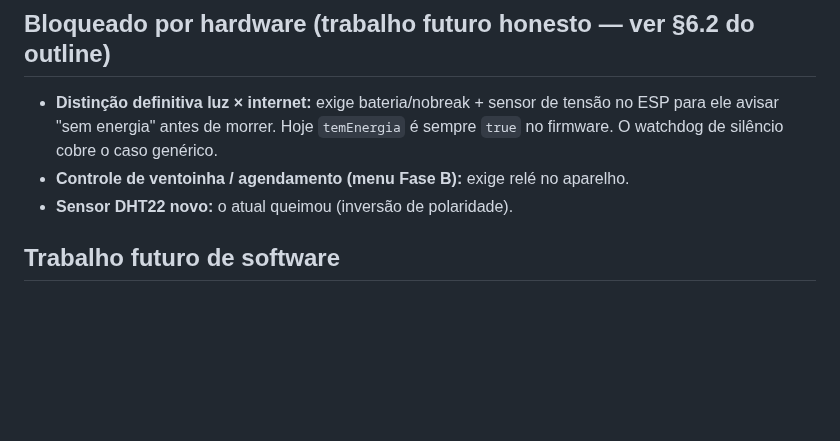
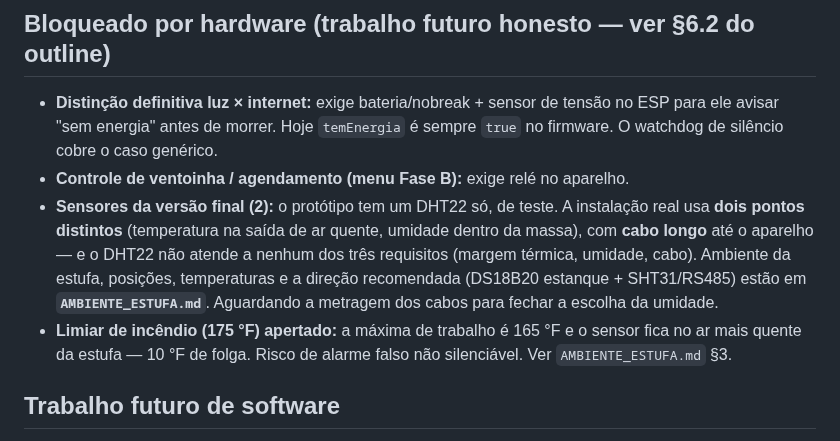
Before and after one commit to Alox01/sentinela-smart, a Markdown page: docs/HANDOFF.md, the part around the change. Drawn GitHub-style; blank space fills up the shorter version.

```diff
--- a/docs/HANDOFF.md
+++ b/docs/HANDOFF.md
@@ -111,7 +111,16 @@ validação em campo e a escrita.
   tensão no ESP para ele avisar "sem energia" antes de morrer. Hoje `temEnergia`
   é sempre `true` no firmware. O watchdog de silêncio cobre o caso genérico.
 - **Controle de ventoinha / agendamento (menu Fase B):** exige relé no aparelho.
-- **Sensor DHT22 novo:** o atual queimou (inversão de polaridade).
+- **Sensores da versão final (2):** o protótipo tem um DHT22 só, de teste. A
+  instalação real usa **dois pontos distintos** (temperatura na saída de ar
+  quente, umidade dentro da massa), com **cabo longo** até o aparelho — e o
+  DHT22 não atende a nenhum dos três requisitos (margem térmica, umidade, cabo).
+  Ambiente da estufa, posições, temperaturas e a direção recomendada
+  (DS18B20 estanque + SHT31/RS485) estão em **`AMBIENTE_ESTUFA.md`**.
+  Aguardando a metragem dos cabos para fechar a escolha da umidade.
+- **Limiar de incêndio (175 °F) apertado:** a máxima de trabalho é 165 °F e o
+  sensor fica no ar mais quente da estufa — 10 °F de folga. Risco de alarme
+  falso não silenciável. Ver `AMBIENTE_ESTUFA.md` §3.
 
 ## Trabalho futuro de software
 
```
Also changed, not shown: docs/AMBIENTE_ESTUFA.md (added, +195 -0 lines).
